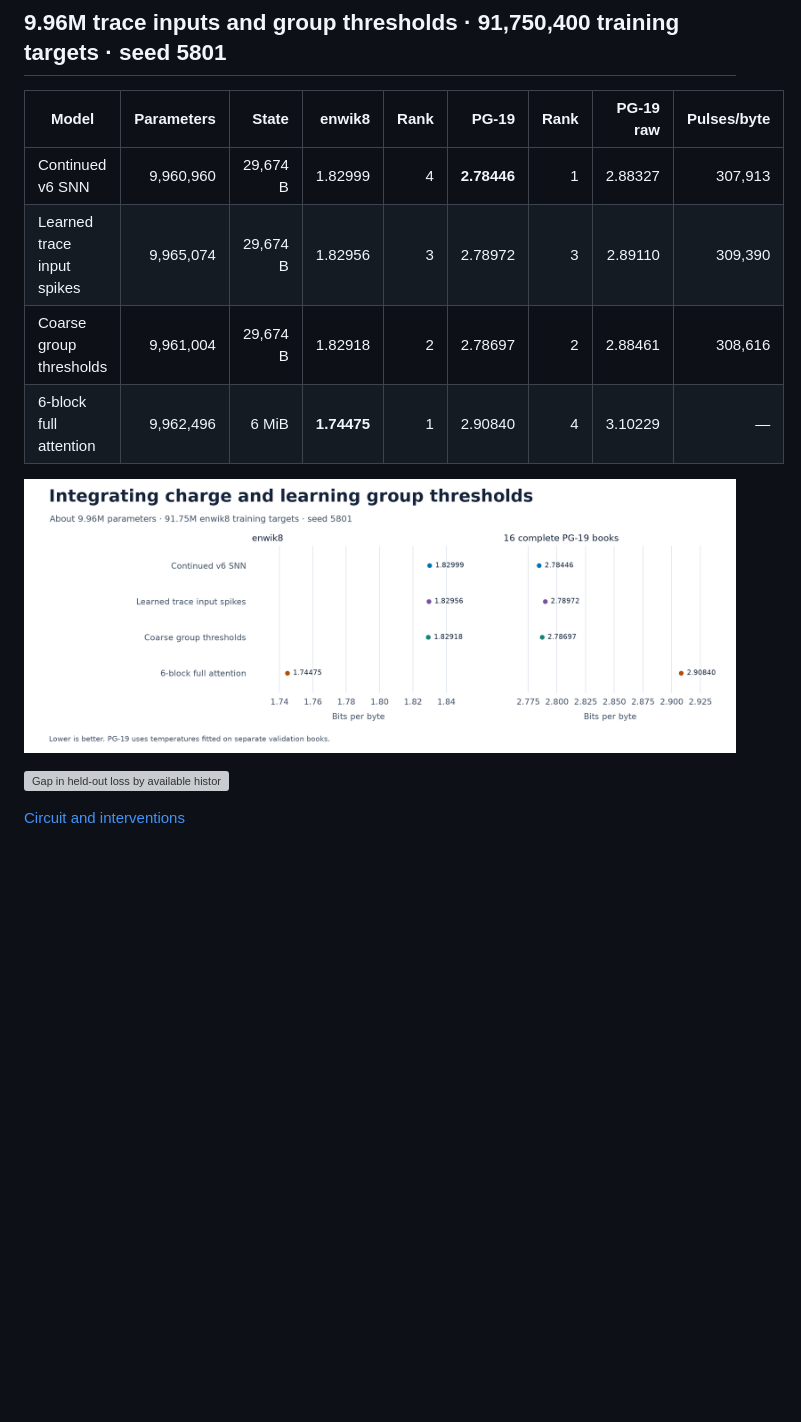
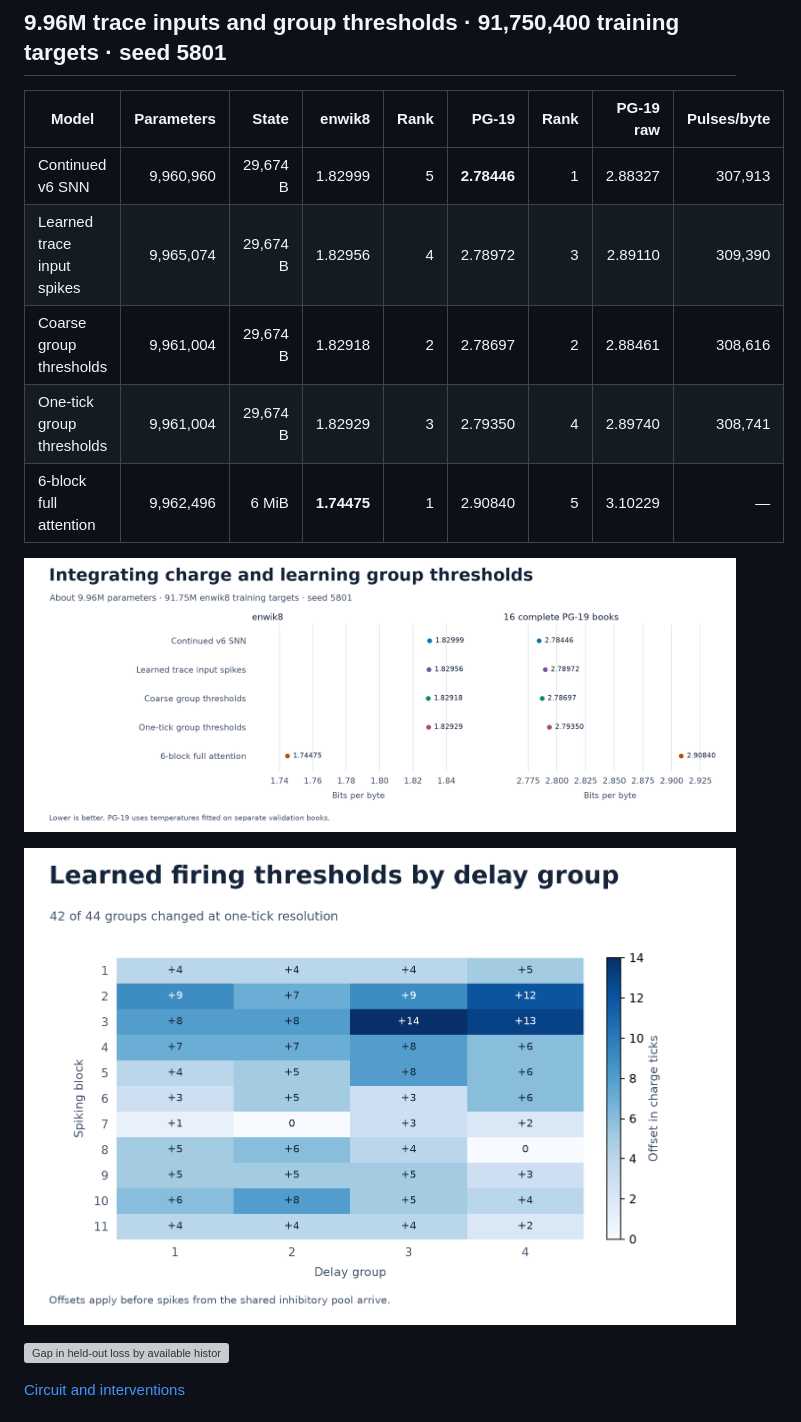
Before and after one commit to DanielTea/transformer-snn, a Markdown page: docs/LEADERBOARD.md, the part around the change. Drawn GitHub-style; pictures changed too: results/figures/event_lm_fine_group_thresholds.png (added), results/figures/event_lm_trace_integration.png; blank space fills up the shorter version; grey boxes are pictures that could not be loaded.

```diff
--- a/docs/LEADERBOARD.md
+++ b/docs/LEADERBOARD.md
@@ -8,12 +8,15 @@ State is persistent tensor storage for one stream. Full attention reports FP32 k
 
 | Model | Parameters | State | enwik8 | Rank | PG-19 | Rank | PG-19 raw | Pulses/byte |
 |---|---:|---:|---:|---:|---:|---:|---:|---:|
-| Continued v6 SNN | 9,960,960 | 29,674 B | 1.82999 | 4 | **2.78446** | 1 | 2.88327 | 307,913 |
-| Learned trace input spikes | 9,965,074 | 29,674 B | 1.82956 | 3 | 2.78972 | 3 | 2.89110 | 309,390 |
+| Continued v6 SNN | 9,960,960 | 29,674 B | 1.82999 | 5 | **2.78446** | 1 | 2.88327 | 307,913 |
+| Learned trace input spikes | 9,965,074 | 29,674 B | 1.82956 | 4 | 2.78972 | 3 | 2.89110 | 309,390 |
 | Coarse group thresholds | 9,961,004 | 29,674 B | 1.82918 | 2 | 2.78697 | 2 | 2.88461 | 308,616 |
-| 6-block full attention | 9,962,496 | 6 MiB | **1.74475** | 1 | 2.90840 | 4 | 3.10229 | — |
+| One-tick group thresholds | 9,961,004 | 29,674 B | 1.82929 | 3 | 2.79350 | 4 | 2.89740 | 308,741 |
+| 6-block full attention | 9,962,496 | 6 MiB | **1.74475** | 1 | 2.90840 | 5 | 3.10229 | — |
 
 ![Held-out loss for trace inputs, group thresholds, and matched controls](../results/figures/event_lm_trace_integration.png)
+
+![Native resting-threshold offsets learned by each delay group](../results/figures/event_lm_fine_group_thresholds.png)
 
 ![Gap in held-out loss by available history at the v6 weights](../results/figures/event_lm_validation_history.png)
 
```
Also changed, not shown: docs/TRACE_INTEGRATION.md (+46 -1 lines), results/README.md (+1 -1 lines), 14 other files.
